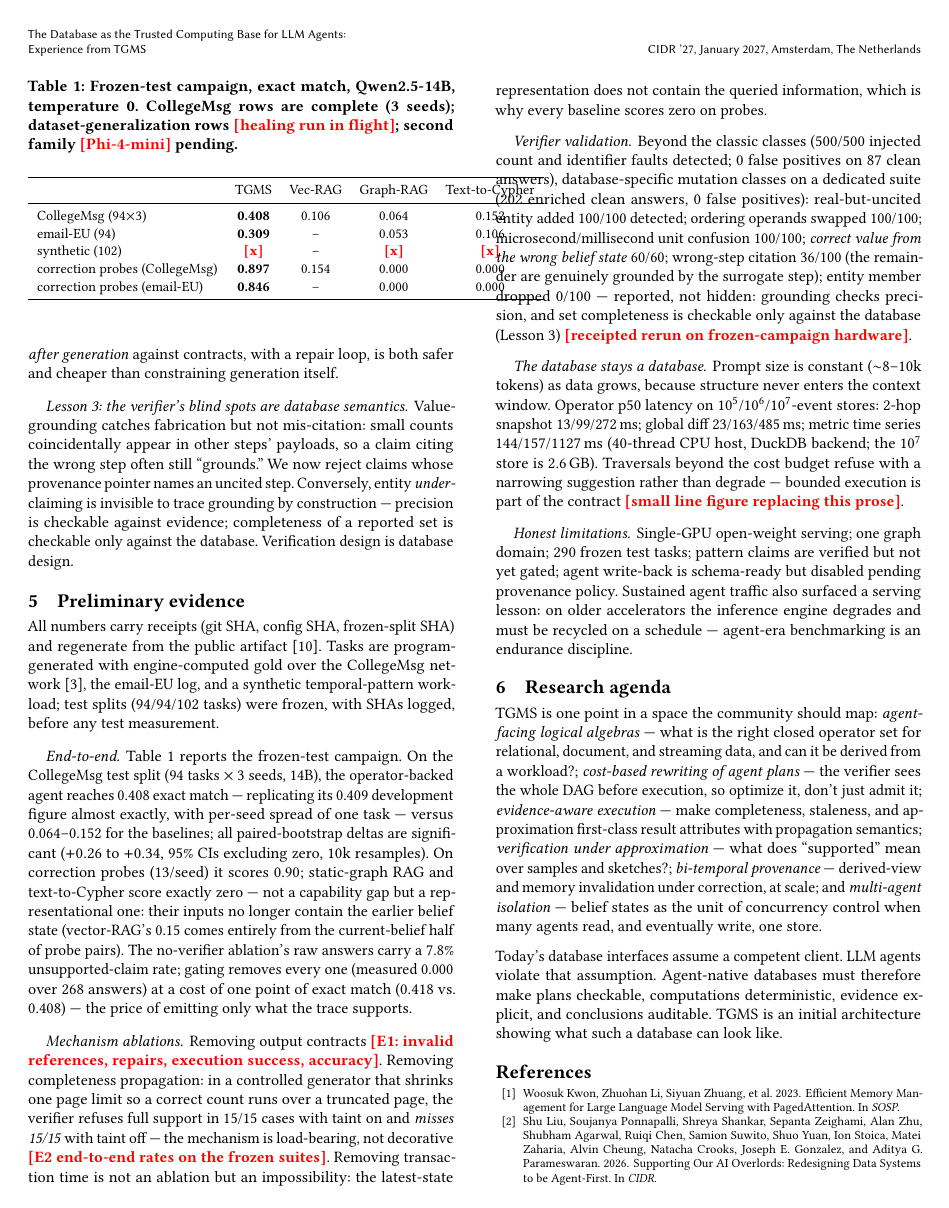
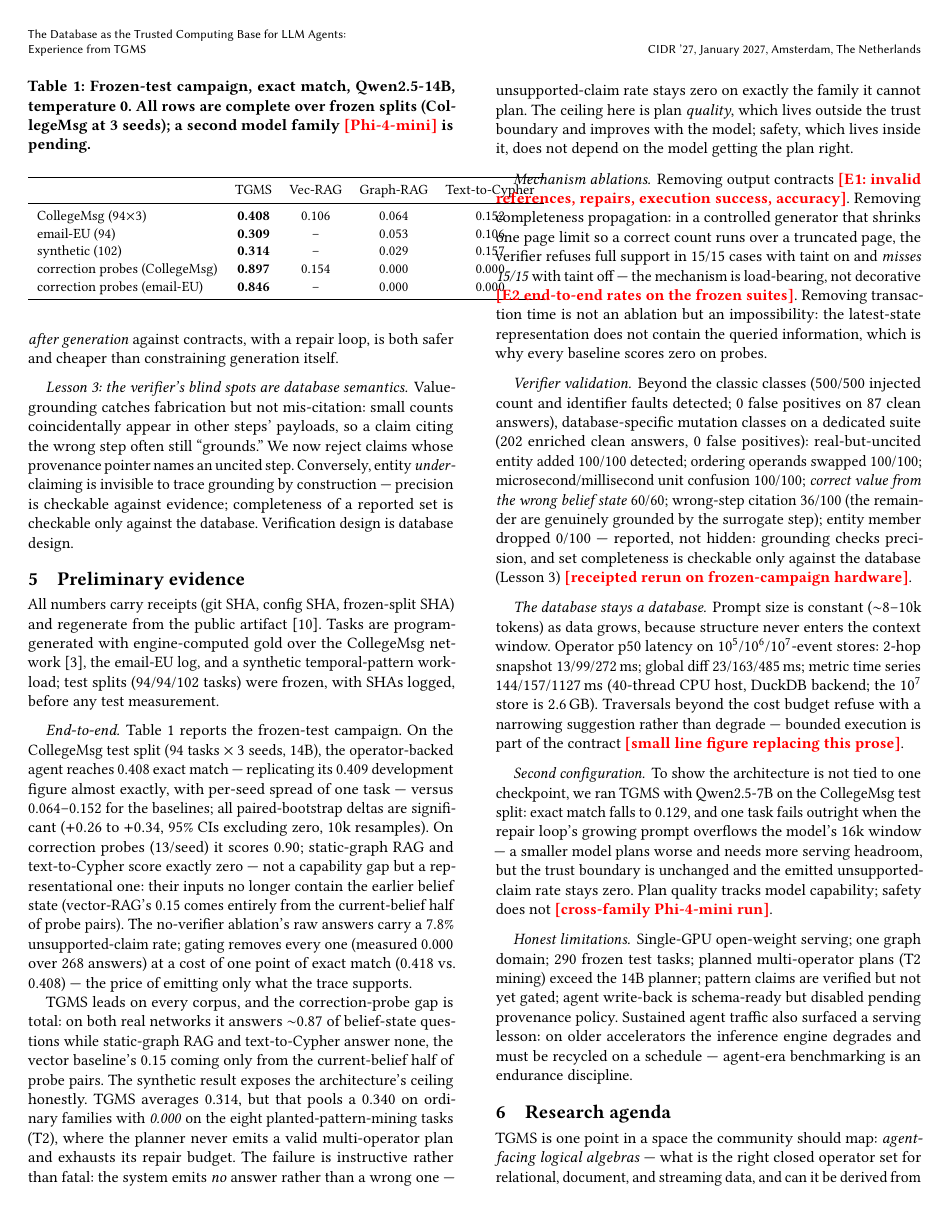
Before and after one commit to zxf-work/tgms, a LaTeX paper (paper/cidr/main.tex): page 3 of 4. Compiled offline with pdfLaTeX.

Commit message:
paper: CIDR draft — synth row + T2 honest finding + 7B second config; D-021
Synthetic frozen split: ours 0.314 (non-T2 0.340) vs b2 0.029 / b5 0.157;
the eight T2 planted-pattern-mining tasks are 0/8 for ours — planner
cannot compose the plan and fails SAFE (empty answer, UCR 0), which the
paper frames as the plan-quality ceiling living outside the trust
boundary while safety lives inside it. 7B second-config line added
(0.129, one deterministic 16k-window overflow). D-021 records the
complete campaign.

Co-Authored-By: Claude Fable 5 <noreply@anthropic.com>

```diff
--- a/paper/cidr/main.tex
+++ b/paper/cidr/main.tex
@@ -337,8 +337,8 @@ unsupported-claim rate; gating removes every one (measured 0.000 over
 \begin{table}[t]
 \centering\small
 \caption{Frozen-test campaign, exact match, Qwen2.5-14B, temperature 0.
-CollegeMsg rows are complete (3 seeds); dataset-generalization rows
-\tbd{healing run in flight}; second family \tbd{Phi-4-mini} pending.}
+All rows are complete over frozen splits (CollegeMsg at 3 seeds);
+a second model family \tbd{Phi-4-mini} is pending.}
 \label{tab:e2e}
 \begin{tabular}{lcccc}
 \toprule
@@ -346,12 +346,27 @@ CollegeMsg rows are complete (3 seeds); dataset-generalization rows
 \midrule
 CollegeMsg (94$\times$3) & \textbf{0.408} & 0.106 & 0.064 & 0.152 \\
 email-EU (94)   & \textbf{0.309} & --      & 0.053 & 0.106 \\
-synthetic (102) & \tbd{x} & --      & \tbd{x} & \tbd{x} \\
+synthetic (102) & \textbf{0.314} & --      & 0.029 & 0.157 \\
 correction probes (CollegeMsg) & \textbf{0.897} & 0.154 & 0.000 & 0.000 \\
 correction probes (email-EU) & \textbf{0.846} & -- & 0.000 & 0.000 \\
 \bottomrule
 \end{tabular}
 \end{table}
+
+TGMS leads on every corpus, and the correction-probe gap is total: on
+both real networks it answers $\sim$0.87 of belief-state questions while
+static-graph RAG and text-to-Cypher answer none, the vector baseline's
+0.15 coming only from the current-belief half of probe pairs. The
+synthetic result exposes the architecture's ceiling honestly. TGMS
+averages 0.314, but that pools a 0.340 on ordinary families with
+\emph{0.000} on the eight planted-pattern-mining tasks (T2), where the
+planner never emits a valid multi-operator plan and exhausts its repair
+budget. The failure is instructive rather than fatal: the system emits
+\emph{no} answer rather than a wrong one --- unsupported-claim rate
+stays zero on exactly the family it cannot plan. The ceiling here is
+plan \emph{quality}, which lives outside the trust boundary and improves
+with the model; safety, which lives inside it, does not depend on the
+model getting the plan right.
 
 \paragraph{Mechanism ablations.}
 Removing output contracts \tbd{E1: invalid references, repairs,
@@ -387,13 +402,23 @@ the cost budget refuse with a narrowing suggestion rather than degrade
 --- bounded execution is part of the contract
 \tbd{small line figure replacing this prose}.
 
+\paragraph{Second configuration.}
+To show the architecture is not tied to one checkpoint, we ran TGMS with
+Qwen2.5-7B on the CollegeMsg test split: exact match falls to 0.129, and
+one task fails outright when the repair loop's growing prompt overflows
+the model's 16k window --- a smaller model plans worse and needs more
+serving headroom, but the trust boundary is unchanged and the emitted
+unsupported-claim rate stays zero. Plan quality tracks model capability;
+safety does not \tbd{cross-family Phi-4-mini run}.
+
 \paragraph{Honest limitations.}
 Single-GPU open-weight serving; one graph domain; 290 frozen test tasks;
-pattern claims are verified but not yet gated; agent write-back is
-schema-ready but disabled pending provenance policy. Sustained agent
-traffic also surfaced a serving lesson: on older accelerators the
-inference engine degrades and must be recycled on a schedule ---
-agent-era benchmarking is an endurance discipline.
+planned multi-operator plans (T2 mining) exceed the 14B planner; pattern
+claims are verified but not yet gated; agent write-back is schema-ready
+but disabled pending provenance policy. Sustained agent traffic also
+surfaced a serving lesson: on older accelerators the inference engine
+degrades and must be recycled on a schedule --- agent-era benchmarking
+is an endurance discipline.
 
 \section{Research agenda}
 \label{sec:agenda}
```
Also changed, not shown: docs/DECISIONS.md (+19 -0 lines).
